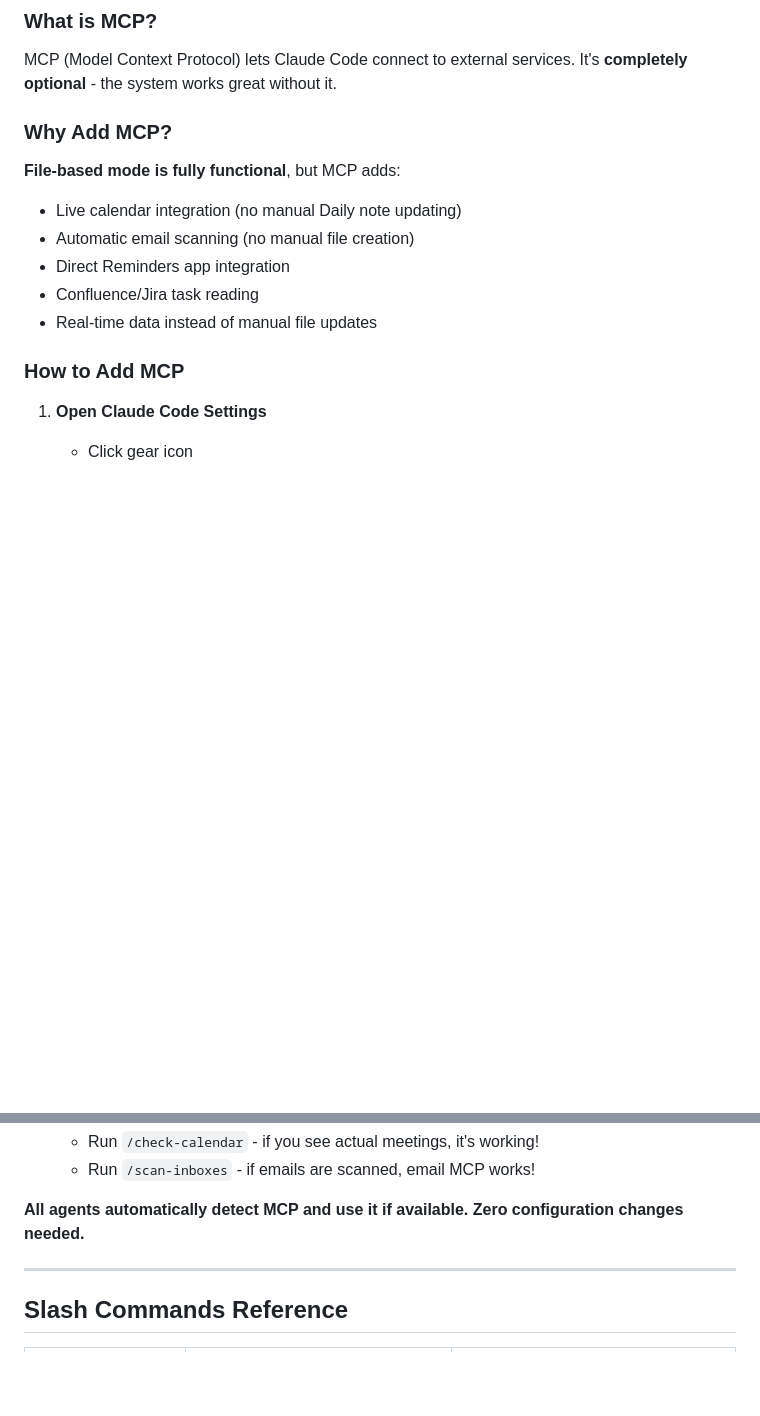
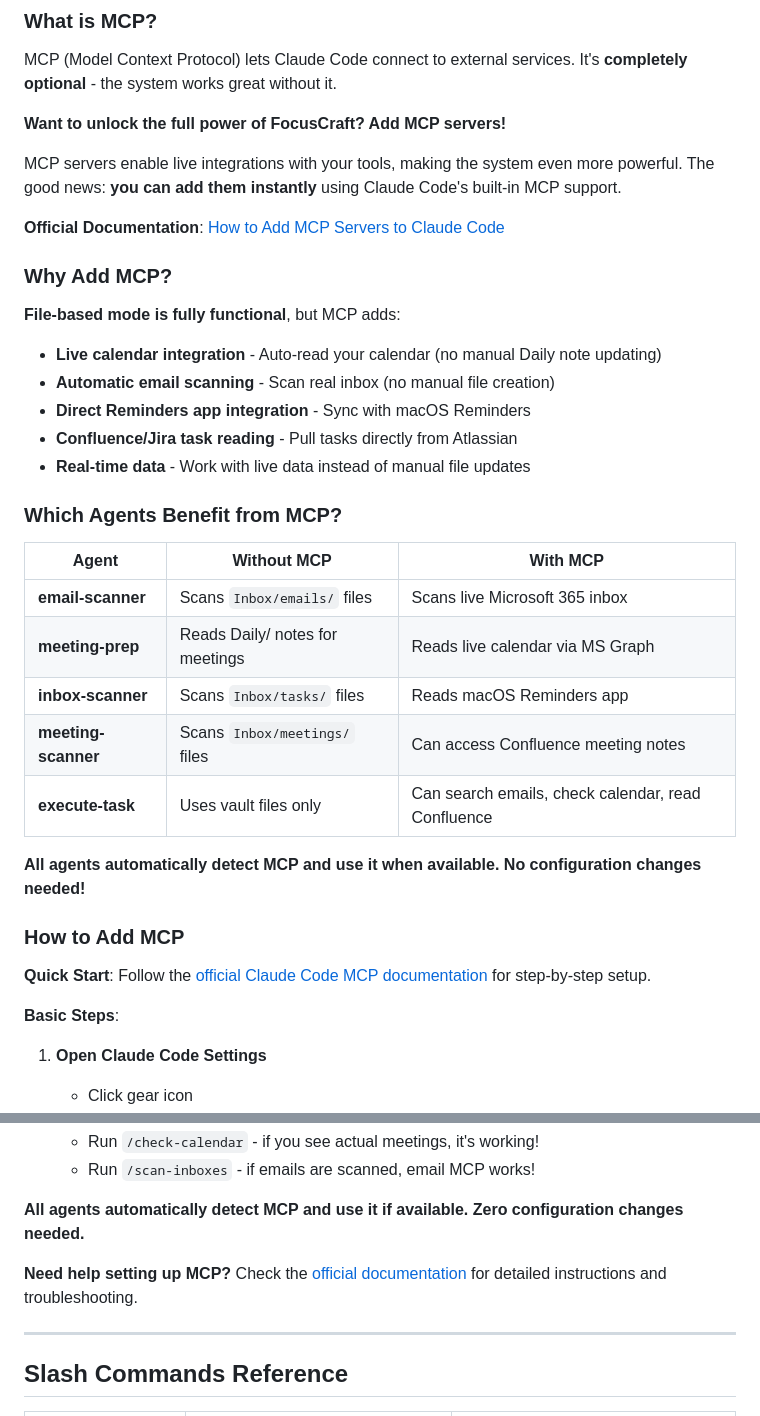
Before and after one commit to focuscraft-ai/focuscraft-gtd, a Markdown page: README.md, 2 parts joined by grey strips. GitHub-like rendering; blank space fills up the shorter version.

```diff
--- a/README.md
+++ b/README.md
@@ -255,16 +255,38 @@ Then run `/scan-inboxes` to process everything!
 
 MCP (Model Context Protocol) lets Claude Code connect to external services. It's **completely optional** - the system works great without it.
 
+**Want to unlock the full power of FocusCraft? Add MCP servers!**
+
+MCP servers enable live integrations with your tools, making the system even more powerful. The good news: **you can add them instantly** using Claude Code's built-in MCP support.
+
+**Official Documentation**: [How to Add MCP Servers to Claude Code](https://docs.claude.com/en/docs/claude-code/mcp)
+
 ### Why Add MCP?
 
 **File-based mode is fully functional**, but MCP adds:
-- Live calendar integration (no manual Daily note updating)
-- Automatic email scanning (no manual file creation)
-- Direct Reminders app integration
-- Confluence/Jira task reading
-- Real-time data instead of manual file updates
+- **Live calendar integration** - Auto-read your calendar (no manual Daily note updating)
+- **Automatic email scanning** - Scan real inbox (no manual file creation)
+- **Direct Reminders app integration** - Sync with macOS Reminders
+- **Confluence/Jira task reading** - Pull tasks directly from Atlassian
+- **Real-time data** - Work with live data instead of manual file updates
+
+### Which Agents Benefit from MCP?
+
+| Agent | Without MCP | With MCP |
+|-------|-------------|----------|
+| **email-scanner** | Scans `Inbox/emails/` files | Scans live Microsoft 365 inbox |
+| **meeting-prep** | Reads Daily/ notes for meetings | Reads live calendar via MS Graph |
+| **inbox-scanner** | Scans `Inbox/tasks/` files | Reads macOS Reminders app |
+| **meeting-scanner** | Scans `Inbox/meetings/` files | Can access Confluence meeting notes |
+| **execute-task** | Uses vault files only | Can search emails, check calendar, read Confluence |
+
+**All agents automatically detect MCP and use it when available. No configuration changes needed!**
 
 ### How to Add MCP
+
+**Quick Start**: Follow the [official Claude Code MCP documentation](https://docs.claude.com/en/docs/claude-code/mcp) for step-by-step setup.
+
+**Basic Steps**:
 
 1. **Open Claude Code Settings**
    - Click gear icon
@@ -320,6 +342,8 @@ Example configurations (add to MCP settings):
    - Run `/scan-inboxes` - if emails are scanned, email MCP works!
 
 **All agents automatically detect MCP and use it if available. Zero configuration changes needed.**
+
+**Need help setting up MCP?** Check the [official documentation](https://docs.claude.com/en/docs/claude-code/mcp) for detailed instructions and troubleshooting.
 
 ---
 
```
Also changed, not shown: CLAUDE.md (+24 -1 lines).
